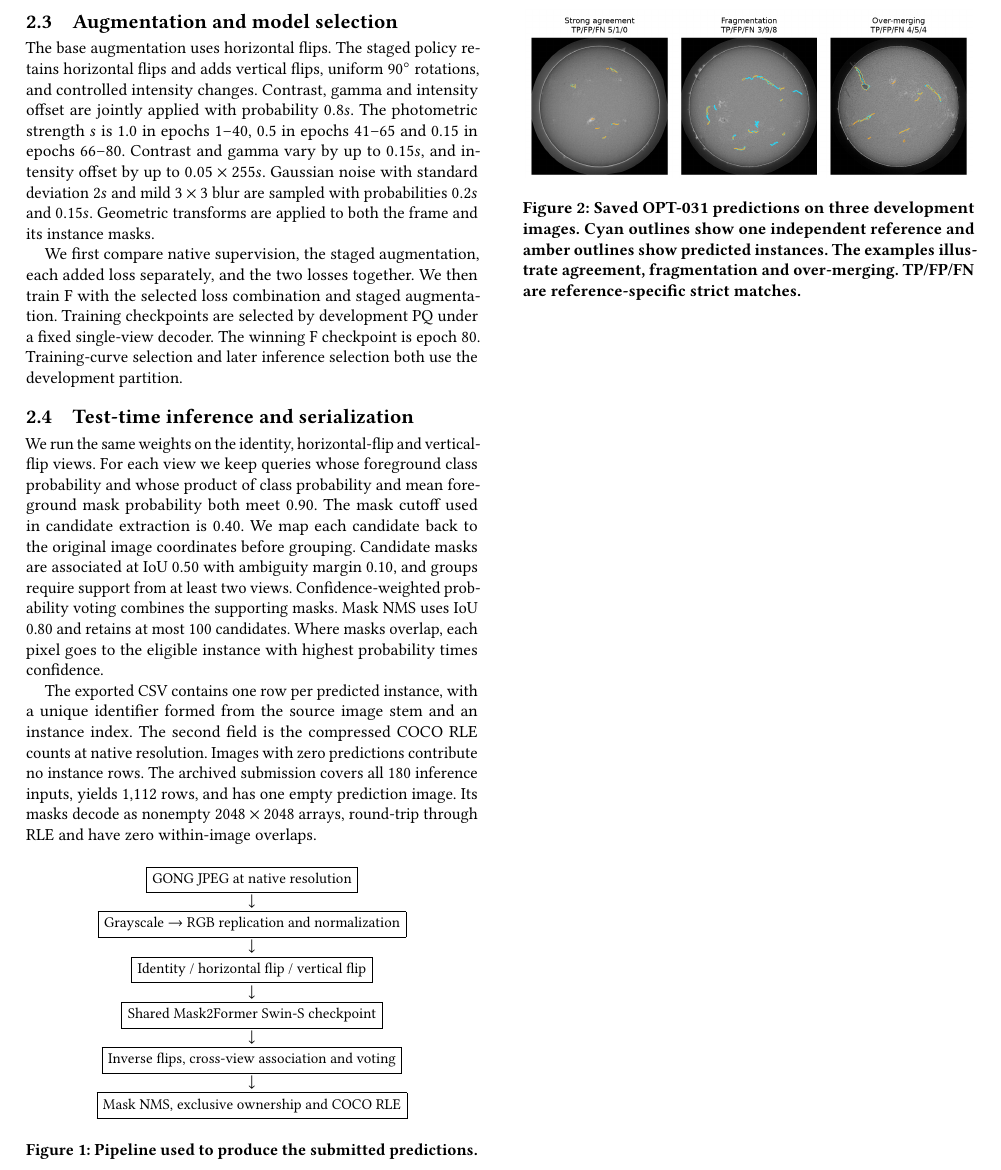
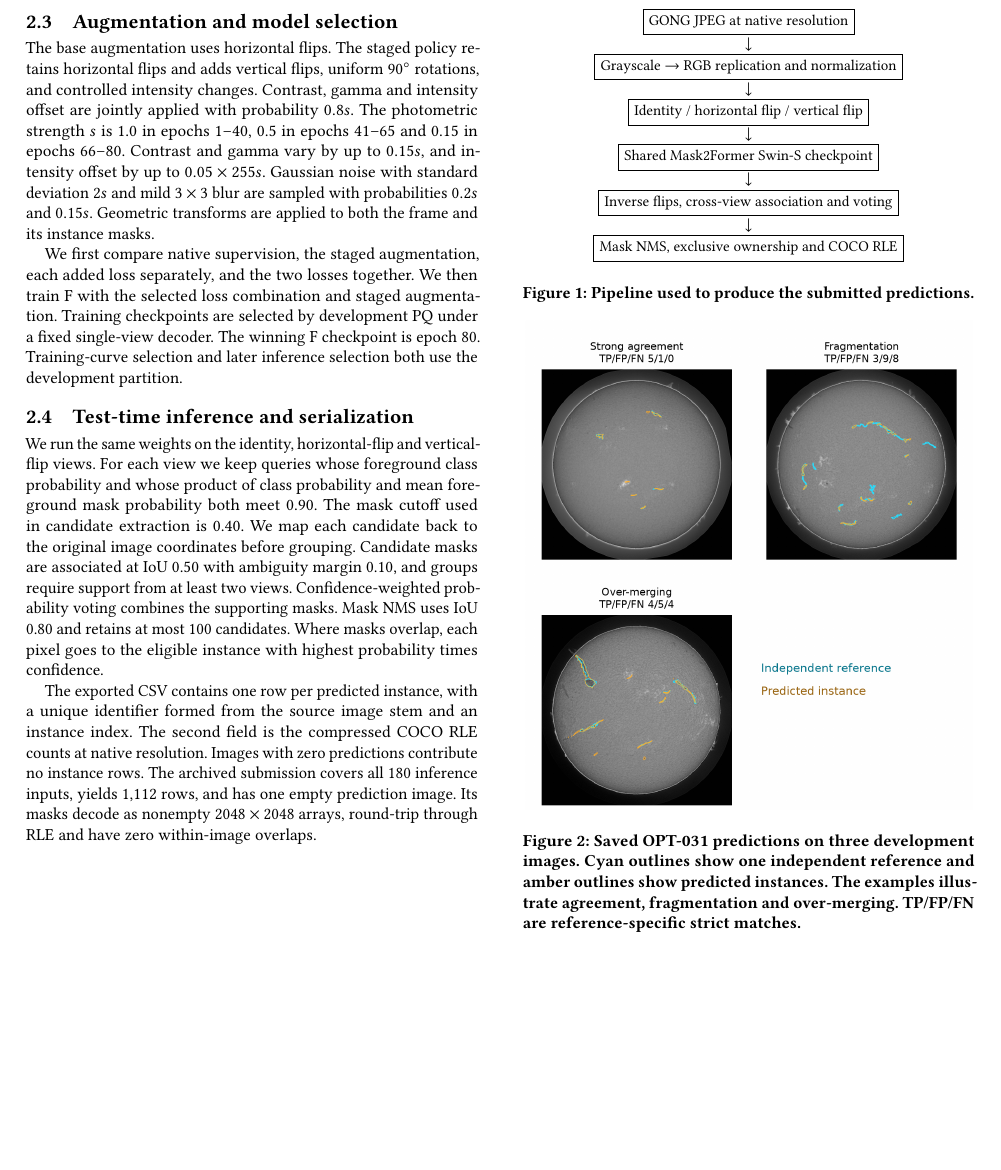
Before and after one commit to Athon-cyber/solar-filament-fboth-kaggle, a LaTeX paper (report/main.tex): part of page 2 of 4, cut so that both start at the same text, the shorter picture padded with empty space. Compiled offline with pdfLaTeX.

Commit message:
Add visually reviewed four-page competition report

```diff
--- a/report/main.tex
+++ b/report/main.tex
@@ -36,7 +37,8 @@ We run the same weights on the identity, horizontal-flip and vertical-flip views
 
 The exported CSV contains one row per predicted instance, with a unique identifier formed from the source image stem and an instance index. The second field is the compressed COCO RLE counts at native resolution. Images with zero predictions contribute no instance rows. The archived submission covers all 180 inference inputs, yields 1,112 rows, and has one empty prediction image. Its masks decode as nonempty $2048\times2048$ arrays, round-trip through RLE and have zero within-image overlaps.
 
-\begin{figure}[h]
+\newpage
+\par\medskip\noindent\begin{minipage}{\columnwidth}
 \centering
 \small
 \begin{tabular}{c}
@@ -52,16 +54,16 @@ $\downarrow$ \\
 $\downarrow$ \\
 \fbox{Mask NMS, exclusive ownership and COCO RLE}
 \end{tabular}
-\caption{Pipeline used to produce the submitted predictions.}
+\captionof{figure}{Pipeline used to produce the submitted predictions.}
 \label{fig:pipeline}
-\end{figure}
+\end{minipage}\par\medskip
 
-\begin{figure}[!ht]
+\par\medskip\noindent\begin{minipage}{\columnwidth}
 \centering
 \includegraphics[width=0.99\columnwidth]{examples.png}
-\caption{Saved OPT-031 predictions on three development images. Cyan outlines show one independent reference and amber outlines show predicted instances. The examples illustrate agreement, fragmentation and over-merging. TP/FP/FN are reference-specific strict matches.}
+\captionof{figure}{Saved OPT-031 predictions on three development images. Cyan outlines show one independent reference and amber outlines show predicted instances. The examples illustrate agreement, fragmentation and over-merging. TP/FP/FN are reference-specific strict matches.}
 \label{fig:examples}
-\end{figure}
+\end{minipage}\par\medskip
 
 \clearpage
 \section{Evaluation}\label{sec:evaluation}
```
Also changed, not shown: README.md, output/pdf/solar-filament-fboth-report.pdf (added), report/examples.png, report/main.tex (11 more changed lines), 2 other files.
